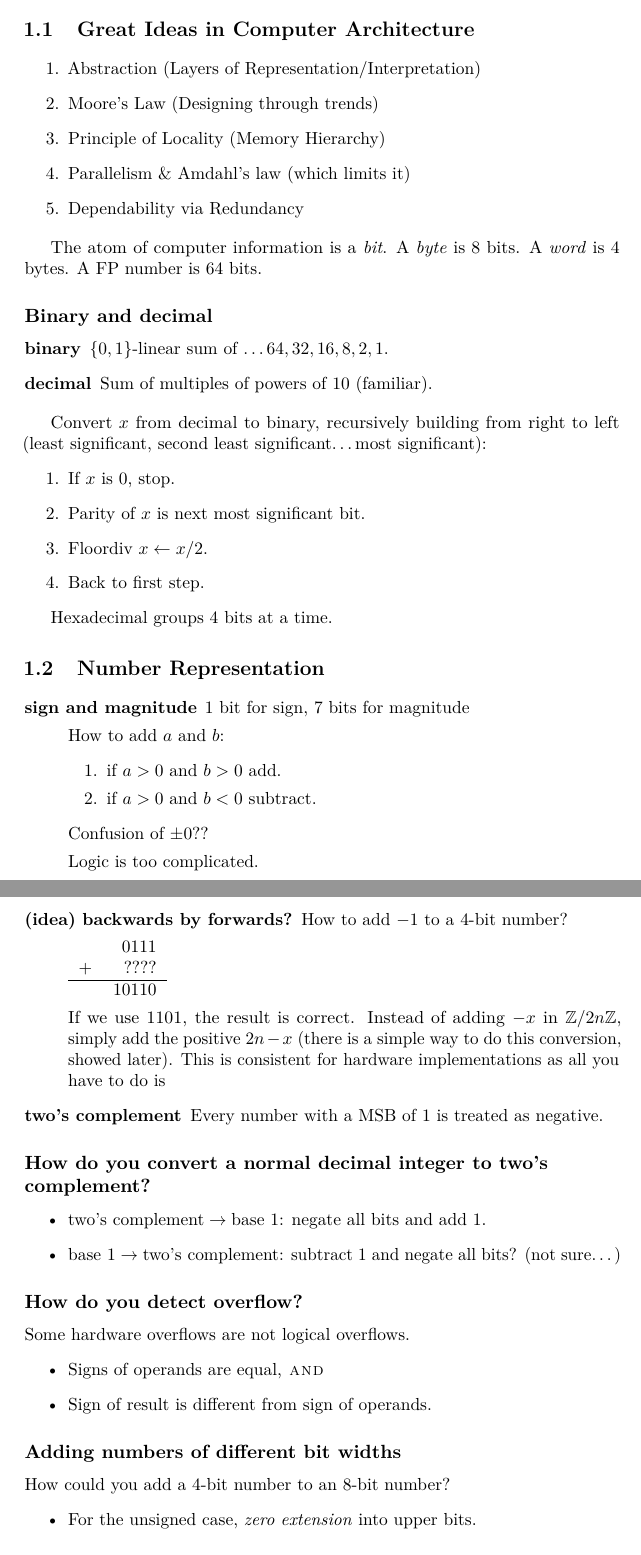
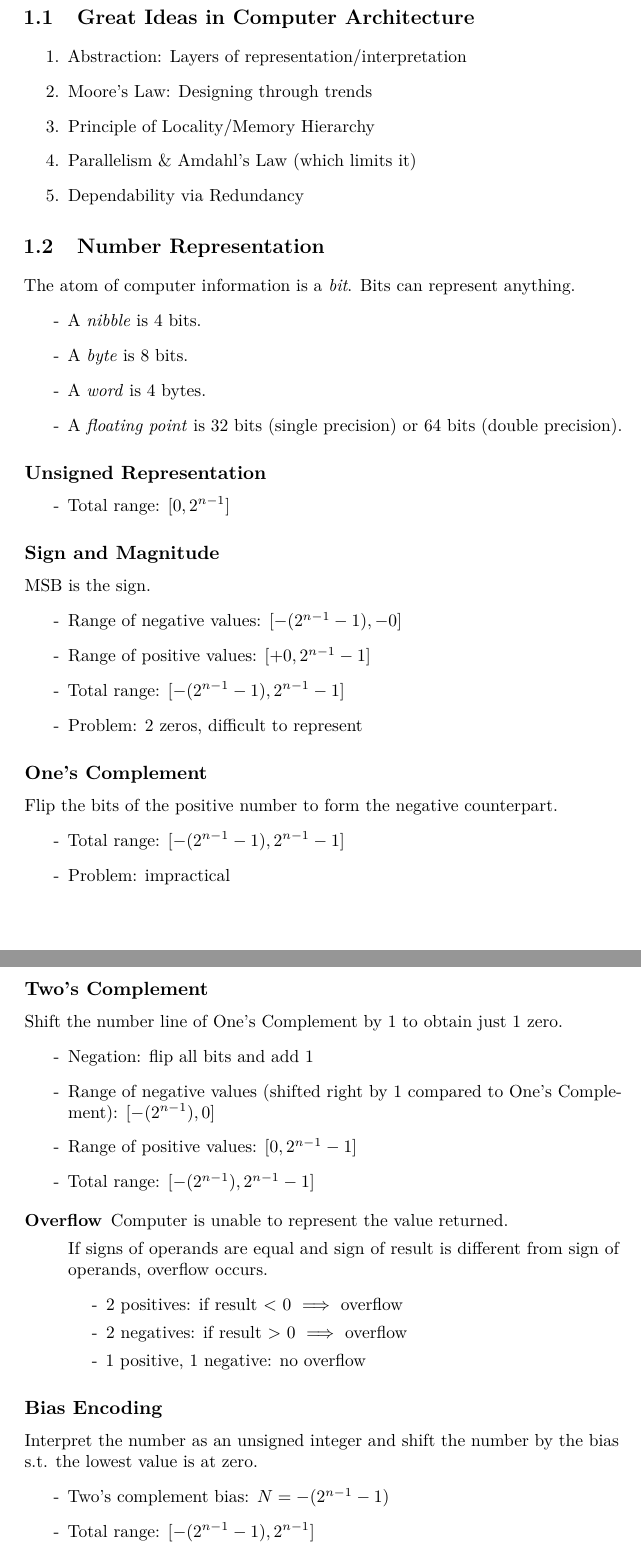
Before and after one commit to ginazhouhuiwu/sp22-cs61c-notes, a LaTeX book (cs61c-notes.tex, which reads lecture1.tex): two parts of pages 2 and 3 of 9 before the commit and two parts of pages 2 and 3 of 7 after it, joined at a grey line, cut so that both start at the same text. Compiled offline with pdfLaTeX.

Commit message:
lec 1 (1/18)

```diff
--- a/cs61c-notes.tex
+++ b/cs61c-notes.tex
@@ -7,9 +7,12 @@
 %    Free Documentation License".
 %    https://github.com/simontheflutist/cs61c-notes
 
-\documentclass[10pt,article,oneside]{memoir}
+\documentclass[10pt, article, oneside]{memoir}
 
-\usepackage[protrusion, expansion,kerning,tracking,spacing]{microtype}
+\renewcommand{\chaptitlefont}{\normalfont\LARGE\bfseries}
+\renewcommand\labelitemi{-}
+
+\usepackage[protrusion, expansion, kerning, tracking, spacing]{microtype}
 
 \usepackage[utf8]{inputenc}
 %\usepackage{euler}
@@ -33,7 +36,7 @@
 \microtypecontext{spacing=nonfrench}
 \nonfrenchspacing
 
-\title{CS 61C Notes}
+\title{\textbf{CS61C Notes}}
 \author{Gina Wu}
 \date{Spring 2022}
 
--- a/lecture1.tex
+++ b/lecture1.tex
@@ -1,77 +1,68 @@
 \chapter{Intro, Number Representation (Jan 18, 2022)}
+
 \section{Great Ideas in Computer Architecture}
 \begin{enumerate}
-    \item Abstraction (Layers of Representation/Interpretation)
-    \item Moore’s Law (Designing through trends)
-    \item Principle of Locality (Memory Hierarchy)
-    \item Parallelism \& Amdahl's law (which limits it)
+    \item Abstraction: Layers of representation/interpretation
+    \item Moore’s Law: Designing through trends
+    \item Principle of Locality/Memory Hierarchy
+    \item Parallelism \& Amdahl's Law (which limits it)
     \item Dependability via Redundancy
 \end{enumerate}
 
-The atom of computer information is a \emph{bit}.
-A \emph{byte} is 8 bits.
-A \emph{word} is 4 bytes.
-A FP number is 64 bits.
+\section{Number Representation}
 
-\subsection{Binary and decimal}
+The atom of computer information is a \emph{bit}. Bits can represent anything.
+\begin{itemize}
+    \item A \emph{nibble} is 4 bits.
+    \item A \emph{byte} is 8 bits.
+    \item A \emph{word} is 4 bytes.
+    \item A \emph{floating point} is 32 bits (single precision) or 64 bits (double precision).
+\end{itemize}
+
+\subsection{Unsigned Representation}
+\begin{itemize}
+    \item Total range: \([0, 2^{n-1}]\)
+\end{itemize}
+
+\subsection{Sign and Magnitude}
+MSB is the sign.
+\begin{itemize}
+	\item Range of negative values: \([-(2^{n-1}-1), -0]\)
+	\item Range of positive values: \([+0, 2^{n-1}-1]\)
+    \item Total range: \([-(2^{n-1}-1), 2^{n-1}-1]\)
+    \item Problem: 2 zeros, difficult to represent
+\end{itemize}
+
+\subsection{One's Complement}
+Flip the bits of the positive number to form the negative counterpart.
+\begin{itemize}
+	\item Total range: \([-(2^{n-1}-1), 2^{n-1}-1]\)
+	\item Problem: impractical
+\end{itemize}
+
+\subsection{Two's Complement}
+Shift the number line of One's Complement by 1 to obtain just 1 zero.
+\begin{itemize}
+	\item Negation: flip all bits and add 1
+	\item Range of negative values (shifted right by 1 compared to One's Complement): \([-(2^{n-1}), 0]\)
+	\item Range of positive values: \([0, 2^{n-1}-1]\)
+	\item Total range: \([-(2^{n-1}), 2^{n-1}-1]\)
+\end{itemize}
+
 \begin{description}
-	\item[binary] \(\left\{0,1\right\}\)-linear sum of \(\ldots64, 32, 16, 8, 2, 1\).
-	\item[decimal] Sum of multiples of powers of 10 (familiar).
+	\item[Overflow] Computer is unable to represent the value returned.
+
+	If signs of operands are equal and sign of result is different from sign of operands, overflow occurs.
+	\begin{itemize}
+	    \item 2 positives: if result < 0 \(\implies\) overflow
+	    \item 2 negatives: if result > 0 \(\implies\) overflow
+	    \item 1 positive, 1 negative: no overflow
+	\end{itemize}
 \end{description}
 
-Convert \(x\) from decimal to binary, recursively
-building from right to left
-(least significant, second least significant\ldots most significant):
-\begin{enumerate}
-	\item If \(x\) is 0, stop.
-	\item Parity of \(x\) is next most significant bit.
-	\item Floordiv \(x \leftarrow x/2\).
-	\item Back to first step.
-\end{enumerate}
-
-Hexadecimal groups 4 bits at a time.
-
-\section{Number Representation}
-
-\begin{description}
-	\item[sign and magnitude] 1 bit for sign, 7 bits for magnitude
-
-	How to add \(a\) and \(b\):
-	\begin{enumerate}
-		\item if \(a > 0\) and \(b > 0\) add.
-		\item if \(a > 0\) and \(b < 0\) subtract.
-	\end{enumerate}
-	Confusion of \(\pm 0\)??
-
-	Logic is too complicated.
-	\item[(idea) backwards by forwards?] How to add \(-1\) to a 4-bit number?
-
-	\begin{tabular}{rr}
-		& 0111 \\
-		+ &???? \\ \hline
-		&10110
-	\end{tabular}
-
-	If we use \(1101\), the result is correct. Instead of adding \(-x\) in \(\mathbb{Z}/2n\mathbb{Z}\), simply add the positive \(2n - x\) (there is a simple way to do this conversion, showed later). This is consistent for hardware implementations as all you have to do is
-
-	\item[two's complement] Every number with a MSB of 1 is treated as negative.
-\end{description}
-
-\subsection{How do you convert a normal decimal integer to two's complement?}
+\subsection{Bias Encoding}
+Interpret the number as an unsigned integer and shift the number by the bias s.t. the lowest value is at zero.
 \begin{itemize}
-	\item \(\text{two's complement}\rightarrow\text{base 1}\): negate all bits and add 1.
-	\item \(\text{base 1}\rightarrow\text{two's complement}\): subtract 1 and negate all bits? (not sure\ldots)
+    \item Two's complement bias: \(N = -(2^{n-1}-1)\)
+    \item Total range: \([-(2^{n-1}-1), 2^{n-1}]\)
 \end{itemize}
-
-\subsection{How do you detect overflow?}
-Some hardware overflows are not logical overflows.
-\begin{itemize}
-	\item Signs of operands are equal, \textsc{and}
-	\item Sign of result is different from sign of operands.
-\end{itemize}
-
-\subsection{Adding numbers of different bit widths}
-How could you add a 4-bit number to an 8-bit number?
-\begin{itemize}
-	\item For the unsigned case, \emph{zero extension} into upper bits.
-	\item If the number is signed, \emph{sign extension}: copy the sign bit (0 or 1) into all of the ``missing'' upper bits.
@@ -88,7 +68,0 @@ C is meant to be somewhat similar to the native machine code that it's compiled
-\begin{minted}{c}
-int main(void) {
-	const int SZ = 5;
-	int a[SZ];
-	//  etc.
-}
-\end{minted}
```
Also changed, not shown: lecture3.tex (+5 -0 lines), lecture5.tex (added, +6 -0 lines), lecture6.tex (added, +5 -0 lines), lecture7.tex (added, +18 -0 lines), lecture1.tex (88 more changed lines).
